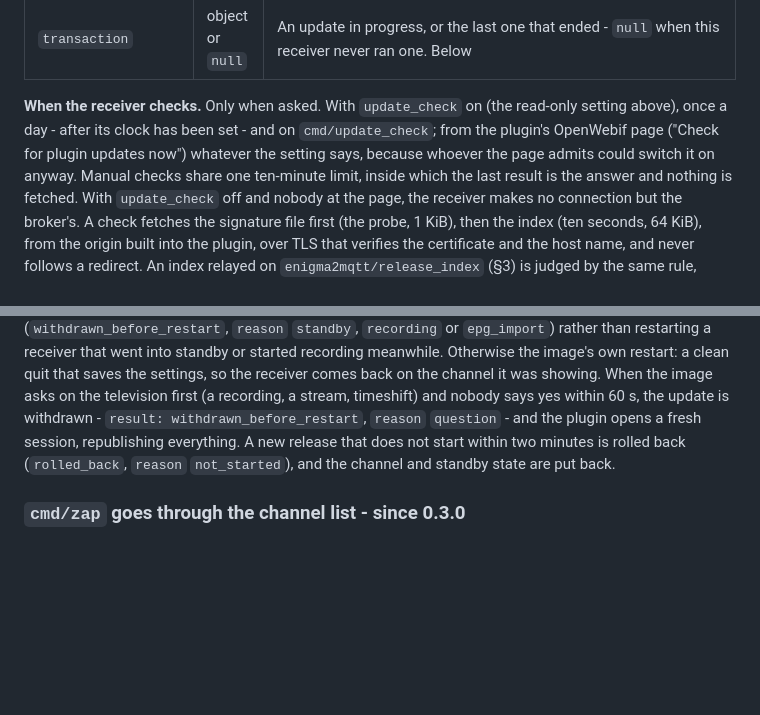
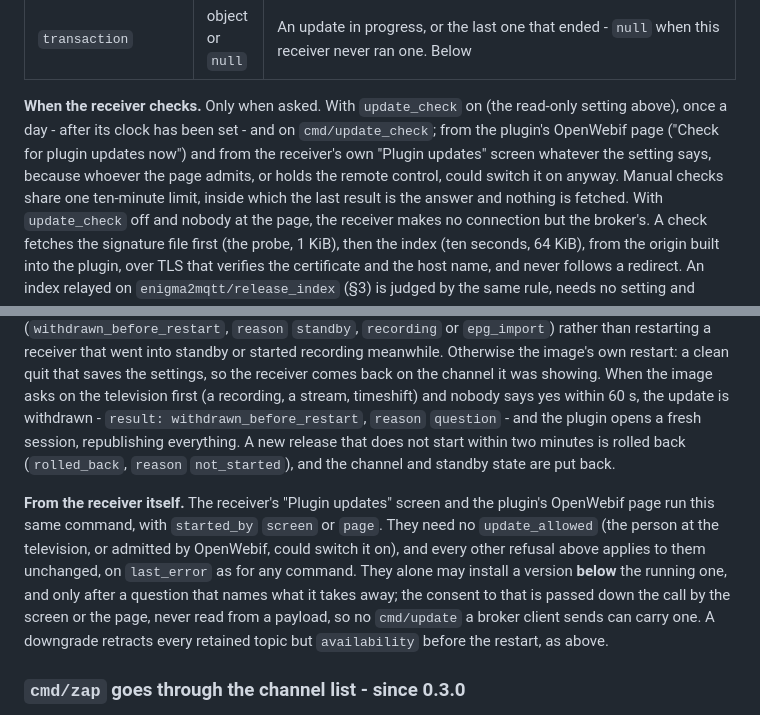
Before and after one commit to deltasystems-pl/enigma2-mqtt-bridge, a Markdown page: docs/TOPICS.md, 2 parts joined by grey strips. Drawn GitHub-style; blank space fills up the shorter version.

```diff
--- a/docs/TOPICS.md
+++ b/docs/TOPICS.md
@@ -1072,8 +1072,9 @@ receiver, whatever its settings, and again when an index is accepted, when a che
 
 **When the receiver checks.** Only when asked. With `update_check` on (the read-only setting
 above), once a day - after its clock has been set - and on `cmd/update_check`; from the plugin's
-OpenWebif page ("Check for plugin updates now") whatever the setting says, because whoever the page
-admits could switch it on anyway. Manual checks share one ten-minute limit, inside which the last
+OpenWebif page ("Check for plugin updates now") and from the receiver's own "Plugin updates"
+screen whatever the setting says, because whoever the page admits, or holds the remote control,
+could switch it on anyway. Manual checks share one ten-minute limit, inside which the last
 result is the answer and nothing is fetched. With `update_check` off and nobody at the page, the
 receiver makes no connection but the broker's. A check fetches the signature file first (the
 probe, 1 KiB), then the index (ten seconds, 64 KiB), from the origin built into the plugin, over
@@ -1242,6 +1243,15 @@ withdrawn - `result: withdrawn_before_restart`, `reason` `question` - and the pl
 session, republishing everything. A new release that does not start within two minutes is rolled
 back (`rolled_back`, `reason` `not_started`), and the channel and standby state are put back.
 
+**From the receiver itself.** The receiver's "Plugin updates" screen and the plugin's OpenWebif
+page run this same command, with `started_by` `screen` or `page`. They need no `update_allowed`
+(the person at the television, or admitted by OpenWebif, could switch it on), and every other
+refusal above applies to them unchanged, on `last_error` as for any command. They alone may install
+a version **below** the running one, and only after a question that names what it takes away; the
+consent to that is passed down the call by the screen or the page, never read from a payload, so no
+`cmd/update` a broker client sends can carry one. A downgrade retracts every retained topic but
+`availability` before the restart, as above.
+
 ### `cmd/zap` goes through the channel list - since 0.3.0
 
 The receiver keeps a list of the channels zapped to, the one its own "History Zap" screen shows on
```
Also changed, not shown: CHANGELOG.md (+14 -0 lines), docs/SETUP.md (+38 -7 lines).
